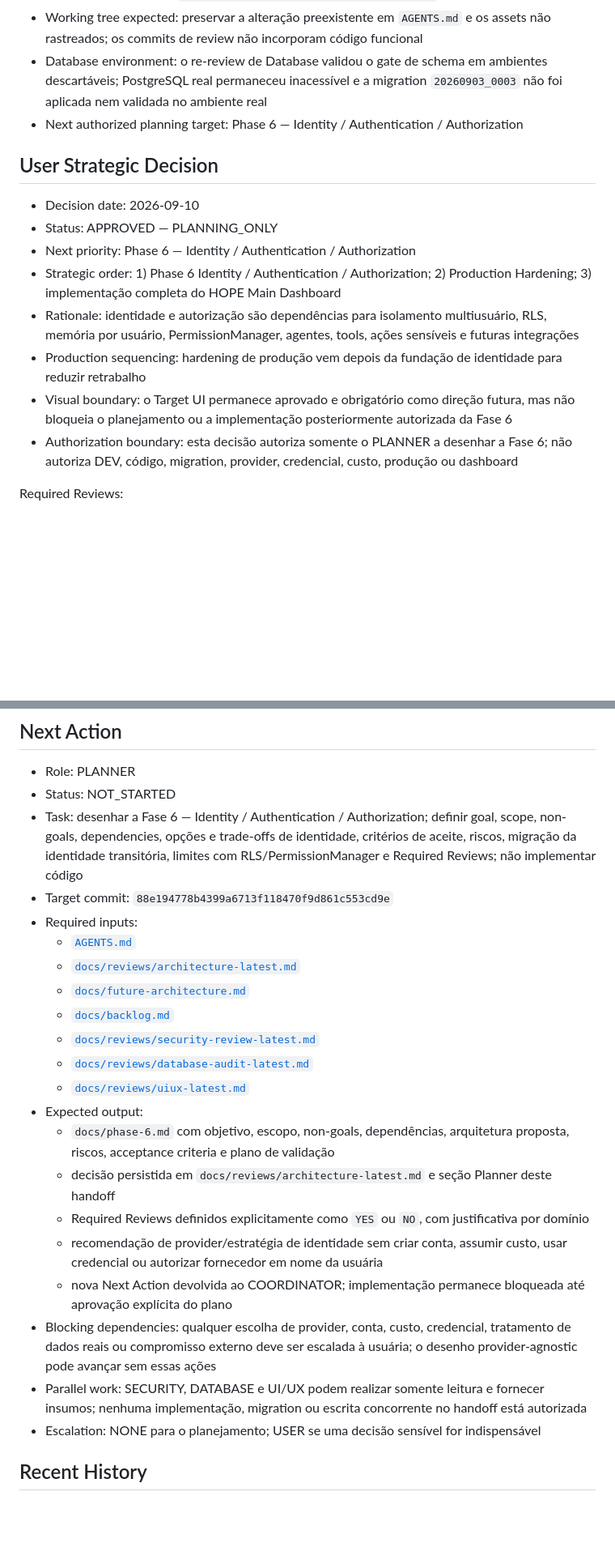
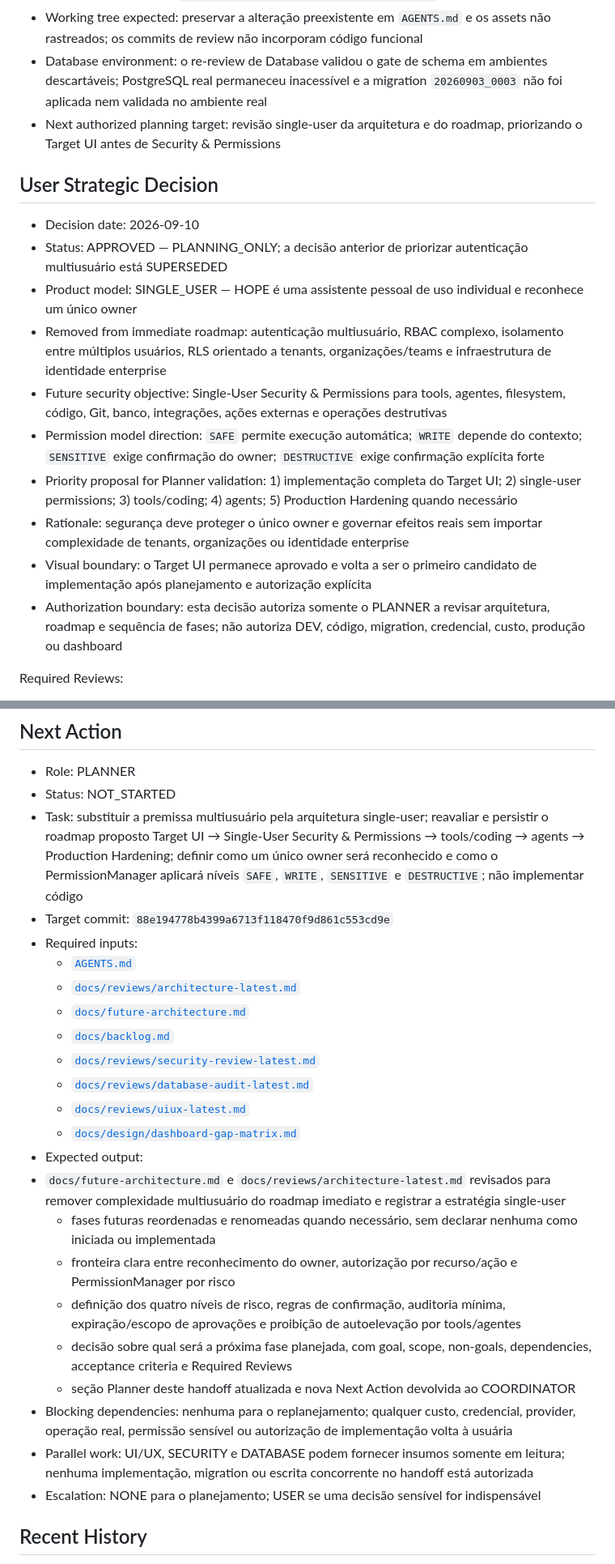
Before and after one commit to mlssnw/HOPE-AI, a Markdown page: docs/handoff.md, 2 parts joined by grey strips. Shown at 81% size. Drawn GitHub-style; blank space fills up the shorter version.

```diff
--- a/docs/handoff.md
+++ b/docs/handoff.md
@@ -16,18 +16,20 @@ Commits exclusivamente documentais não substituem o Functional Commit. Resultad
 - Last approved commit: `88e194778b4399a6713f118470f9d861c553cd9e`
 - Working tree expected: preservar a alteração preexistente em `AGENTS.md` e os assets não rastreados; os commits de review não incorporam código funcional
 - Database environment: o re-review de Database validou o gate de schema em ambientes descartáveis; PostgreSQL real permaneceu inacessível e a migration `20260903_0003` não foi aplicada nem validada no ambiente real
-- Next authorized planning target: Phase 6 — Identity / Authentication / Authorization
+- Next authorized planning target: revisão single-user da arquitetura e do roadmap, priorizando o Target UI antes de Security & Permissions
 
 ## User Strategic Decision
 
 - Decision date: 2026-09-10
-- Status: APPROVED — PLANNING_ONLY
-- Next priority: Phase 6 — Identity / Authentication / Authorization
-- Strategic order: 1) Phase 6 Identity / Authentication / Authorization; 2) Production Hardening; 3) implementação completa do HOPE Main Dashboard
-- Rationale: identidade e autorização são dependências para isolamento multiusuário, RLS, memória por usuário, PermissionManager, agentes, tools, ações sensíveis e futuras integrações
-- Production sequencing: hardening de produção vem depois da fundação de identidade para reduzir retrabalho
-- Visual boundary: o Target UI permanece aprovado e obrigatório como direção futura, mas não bloqueia o planejamento ou a implementação posteriormente autorizada da Fase 6
-- Authorization boundary: esta decisão autoriza somente o PLANNER a desenhar a Fase 6; não autoriza DEV, código, migration, provider, credencial, custo, produção ou dashboard
+- Status: APPROVED — PLANNING_ONLY; a decisão anterior de priorizar autenticação multiusuário está SUPERSEDED
+- Product model: SINGLE_USER — HOPE é uma assistente pessoal de uso individual e reconhece um único owner
+- Removed from immediate roadmap: autenticação multiusuário, RBAC complexo, isolamento entre múltiplos usuários, RLS orientado a tenants, organizações/teams e infraestrutura de identidade enterprise
+- Future security objective: Single-User Security & Permissions para tools, agentes, filesystem, código, Git, banco, integrações, ações externas e operações destrutivas
+- Permission model direction: `SAFE` permite execução automática; `WRITE` depende do contexto; `SENSITIVE` exige confirmação do owner; `DESTRUCTIVE` exige confirmação explícita forte
+- Priority proposal for Planner validation: 1) implementação completa do Target UI; 2) single-user permissions; 3) tools/coding; 4) agents; 5) Production Hardening quando necessário
+- Rationale: segurança deve proteger o único owner e governar efeitos reais sem importar complexidade de tenants, organizações ou identidade enterprise
+- Visual boundary: o Target UI permanece aprovado e volta a ser o primeiro candidato de implementação após planejamento e autorização explícita
+- Authorization boundary: esta decisão autoriza somente o PLANNER a revisar arquitetura, roadmap e sequência de fases; não autoriza DEV, código, migration, credencial, custo, produção ou dashboard
 
 Required Reviews:
 
@@ -201,7 +203,7 @@ Required Reviews:
 
 - Role: PLANNER
 - Status: NOT_STARTED
-- Task: desenhar a Fase 6 — Identity / Authentication / Authorization; definir goal, scope, non-goals, dependencies, opções e trade-offs de identidade, critérios de aceite, riscos, migração da identidade transitória, limites com RLS/PermissionManager e Required Reviews; não implementar código
+- Task: substituir a premissa multiusuário pela arquitetura single-user; reavaliar e persistir o roadmap proposto Target UI → Single-User Security & Permissions → tools/coding → agents → Production Hardening; definir como um único owner será reconhecido e como o PermissionManager aplicará níveis `SAFE`, `WRITE`, `SENSITIVE` e `DESTRUCTIVE`; não implementar código
 - Target commit: `88e194778b4399a6713f118470f9d861c553cd9e`
 - Required inputs:
   - [`AGENTS.md`](../AGENTS.md)
@@ -211,14 +213,16 @@ Required Reviews:
   - [`docs/reviews/security-review-latest.md`](reviews/security-review-latest.md)
   - [`docs/reviews/database-audit-latest.md`](reviews/database-audit-latest.md)
   - [`docs/reviews/uiux-latest.md`](reviews/uiux-latest.md)
+  - [`docs/design/dashboard-gap-matrix.md`](design/dashboard-gap-matrix.md)
 - Expected output:
-  - `docs/phase-6.md` com objetivo, escopo, non-goals, dependências, arquitetura proposta, riscos, acceptance criteria e plano de validação
-  - decisão persistida em `docs/reviews/architecture-latest.md` e seção Planner deste handoff
-  - Required Reviews definidos explicitamente como `YES` ou `NO`, com justificativa por domínio
-  - recomendação de provider/estratégia de identidade sem criar conta, assumir custo, usar credencial ou autorizar fornecedor em nome da usuária
-  - nova Next Action devolvida ao COORDINATOR; implementação permanece bloqueada até aprovação explícita do plano
-- Blocking dependencies: qualquer escolha de provider, conta, custo, credencial, tratamento de dados reais ou compromisso externo deve ser escalada à usuária; o desenho provider-agnostic pode avançar sem essas ações
-- Parallel work: SECURITY, DATABASE e UI/UX podem realizar somente leitura e fornecer insumos; nenhuma implementação, migration ou escrita concorrente no handoff está autorizada
+- `docs/future-architecture.md` e `docs/reviews/architecture-latest.md` revisados para remover complexidade multiusuário do roadmap imediato e registrar a estratégia single-user
+  - fases futuras reordenadas e renomeadas quando necessário, sem declarar nenhuma como iniciada ou implementada
+  - fronteira clara entre reconhecimento do owner, autorização por recurso/ação e PermissionManager por risco
+  - definição dos quatro níveis de risco, regras de confirmação, auditoria mínima, expiração/escopo de aprovações e proibição de autoelevação por tools/agentes
+  - decisão sobre qual será a próxima fase planejada, com goal, scope, non-goals, dependencies, acceptance criteria e Required Reviews
+  - seção Planner deste handoff atualizada e nova Next Action devolvida ao COORDINATOR
+- Blocking dependencies: nenhuma para o replanejamento; qualquer custo, credencial, provider, operação real, permissão sensível ou autorização de implementação volta à usuária
+- Parallel work: UI/UX, SECURITY e DATABASE podem fornecer insumos somente em leitura; nenhuma implementação, migration ou escrita concorrente no handoff está autorizada
 - Escalation: NONE para o planejamento; USER se uma decisão sensível for indispensável
 
 ## Recent History
```
Also changed, not shown: other parts of docs/handoff.md (+4 -3 lines), CHANGELOG.md (+6 -5 lines), README.md (+7 -5 lines).
